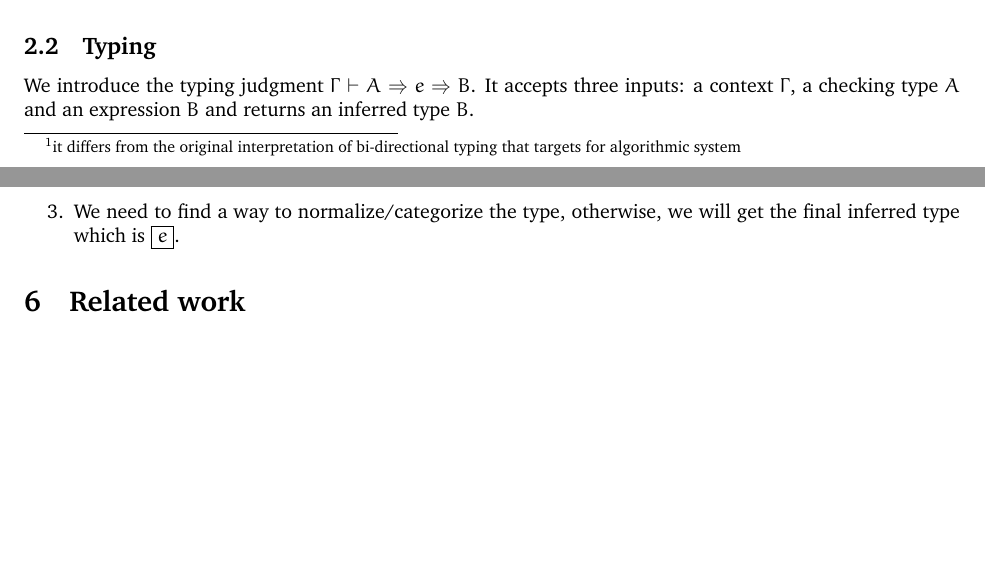
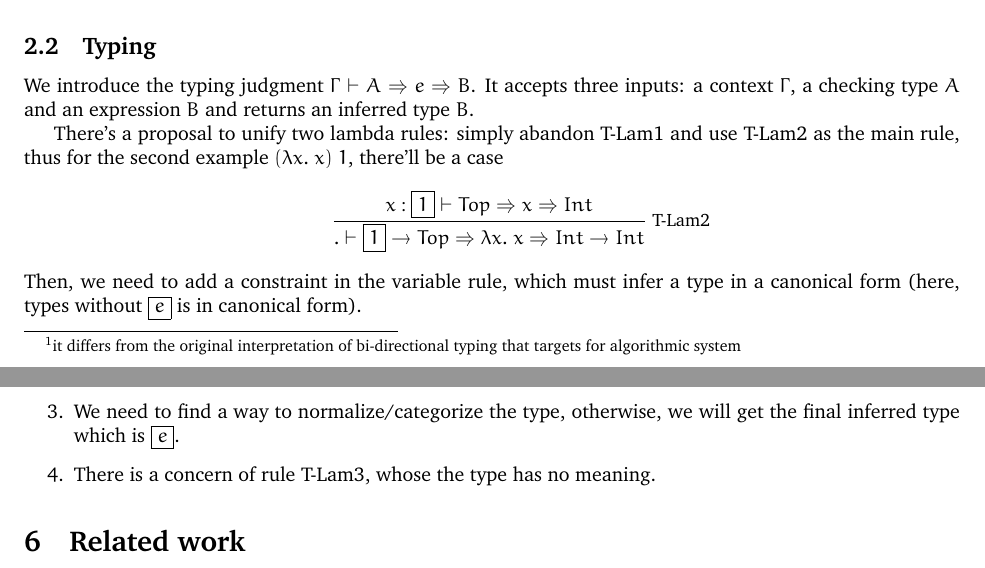
Before and after one commit to juniorxxue/contextual-typing, a LaTeX document (notes/main.tex): two parts of pages 1 and 3 of 3, joined at a grey line, cut so that both start at the same text, the shorter picture padded with empty space. Compiled offline with pdfLaTeX.

Commit message:
several thoughts

```diff
--- a/notes/main.tex
+++ b/notes/main.tex
@@ -80,6 +80,16 @@ The second application rule is declarative \footnote{it differs from the origina
 \subsection{Typing}
 
 We introduce the typing judgment $\Gamma \vdash A \Rightarrow e \Rightarrow B$. It accepts three inputs: a context $\Gamma$, a checking type $A$ and an expression $B$ and returns an inferred type $B$.
+
+There's a proposal to unify two lambda rules: simply abandon T-Lam1 and use T-Lam2 as the main rule, thus for the second example $(\lambda x.~x) ~ 1$, there'll be a case
+\begin{mathpar}
+\inferrule*[Right=T-Lam2]
+{x : \boxed{1} \vdash Top \Rightarrow x \Rightarrow Int}
+{. \vdash \boxed{1} \rightarrow Top \Rightarrow \lambda x . ~x \Rightarrow Int \rightarrow Int}
+\end{mathpar}
+
+\noindent Then, we need to add a constraint in the variable rule, which must infer a type in a canonical form (here, types without \boxed{e} is in canonical form).
+
 
 \begin{mathpar}
 \inferrule*[lab=T-Lit]
@@ -207,6 +217,7 @@ $\Gamma \vdash e \Leftarrow A \cong \Gamma \vdash A \Rightarrow e \Rightarrow A'
 	\item $\Gamma \vdash \mathtt{Top} \Rightarrow e \Rightarrow A'$ breaks the Lemma 2, since checked by \texttt{Top} tells us nothing and we cannot ensure it must infer a type.
 	\item \st{The metatheory only tells that it subsumes the traditional bidirectional typing, but it hasn't shown that we can infer more types}.
 	\item We need to find a way to normalize/categorize the type, otherwise, we will get the final inferred type which is \boxed{e}.
+	\item There is a concern of rule T-Lam3, whose the type has no meaning.
 \end{enumerate}
 
 \section{Related work}
```
